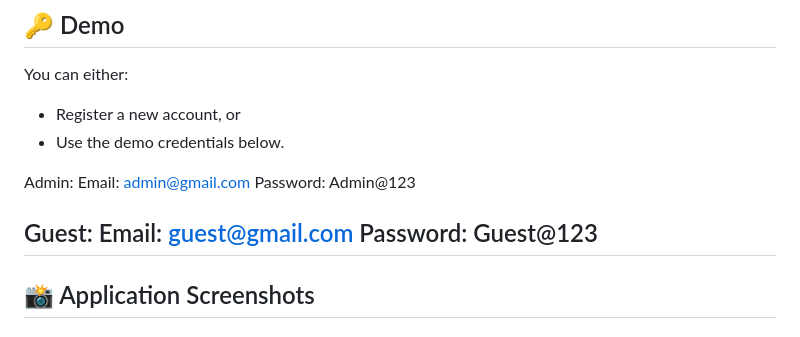
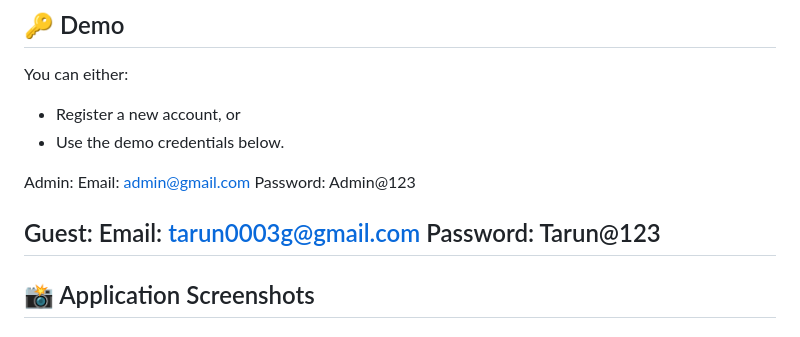
Before and after one commit to tarun0001g/BookMyStay, a Markdown page: Readme.md, the part around the change. GitHub-like rendering.

Commit message:
Update guest email and password in Readme.md

```diff
--- a/Readme.md
+++ b/Readme.md
@@ -24,8 +24,8 @@ Email: admin@gmail.com
 Password: Admin@123
 
 Guest:
-Email: guest@gmail.com
-Password: Guest@123
+Email: tarun0003g@gmail.com
+Password: Tarun@123
 ---
 
 ## 📸 Application Screenshots
```
